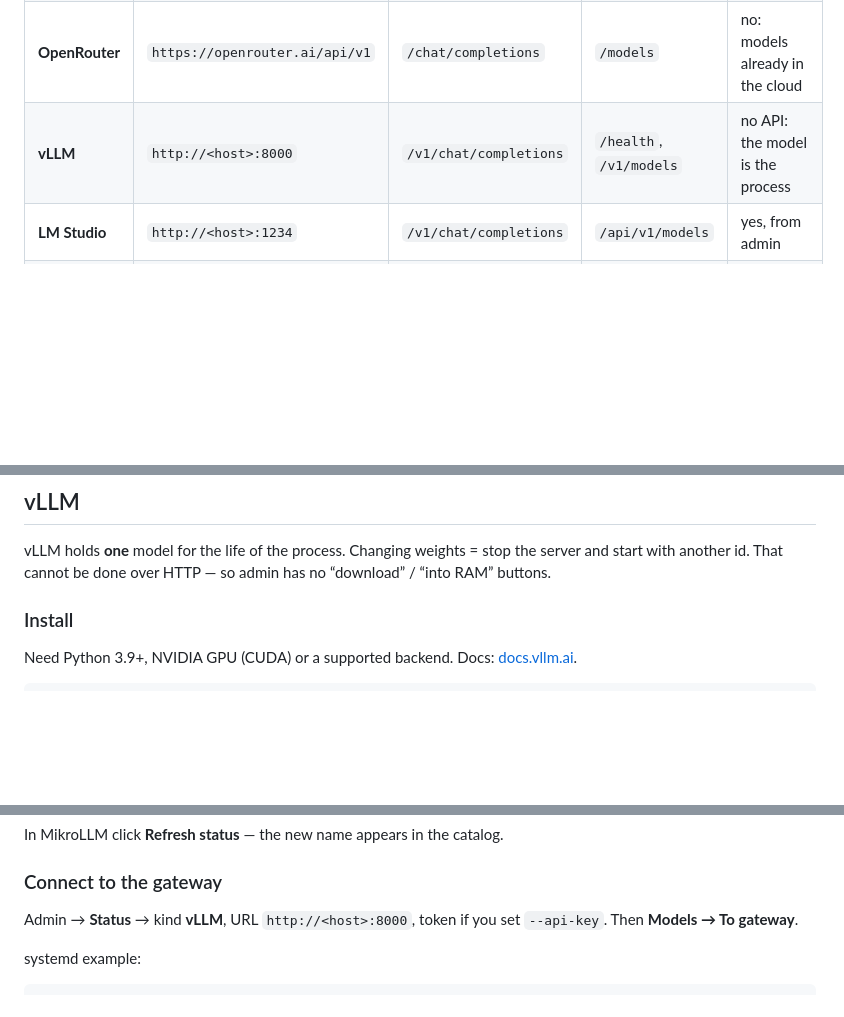
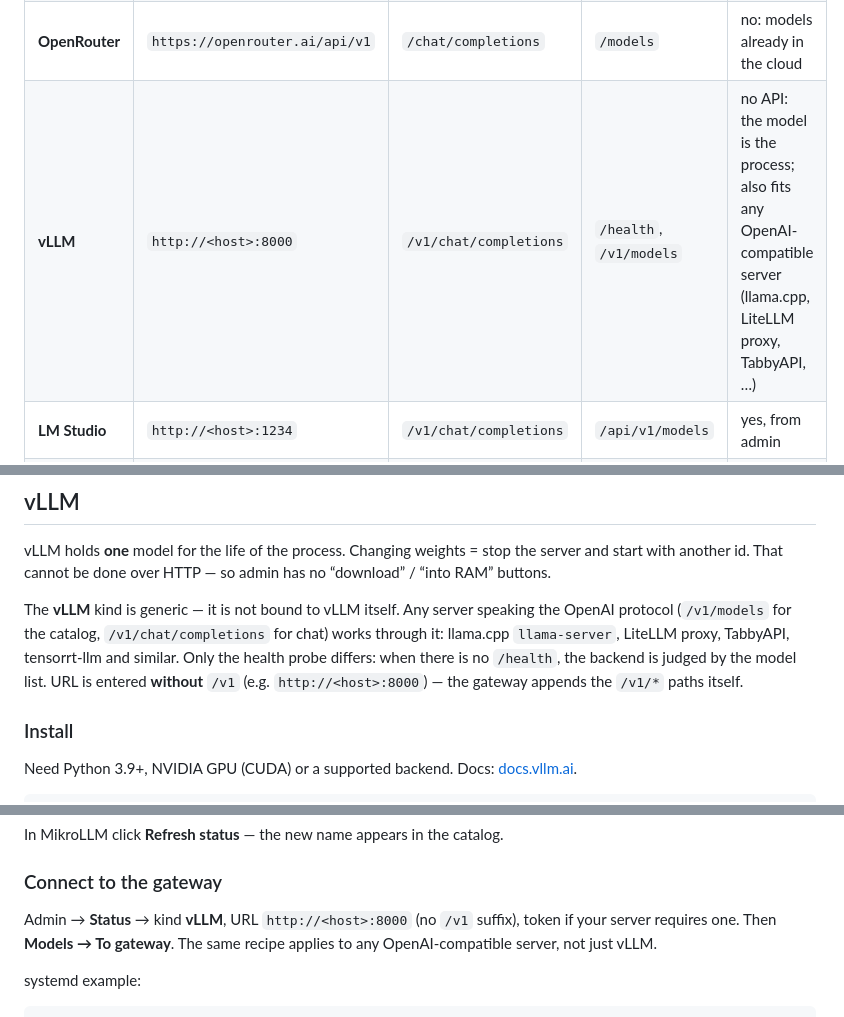
Before and after one commit to javded-itres/mikrollm, a Markdown page: docs/providers.md, 3 parts joined by grey strips. Drawn GitHub-style; blank space fills up the shorter version.

```diff
--- a/docs/providers.md
+++ b/docs/providers.md
@@ -9,7 +9,7 @@ MikroLLM is a gateway. A backend can be a **local process** on the LAN or a **cl
 | **Ollama** (local) | `http://<host>:11434` | `/api/chat`, `/v1/chat/completions` | `/api/tags`, `/api/ps` | yes, from admin |
 | **Ollama Cloud** | `https://ollama.com` | `/api/chat`, `/v1/chat/completions` | `/api/tags` | no: models already in the cloud |
 | **OpenRouter** | `https://openrouter.ai/api/v1` | `/chat/completions` | `/models` | no: models already in the cloud |
-| **vLLM** | `http://<host>:8000` | `/v1/chat/completions` | `/health`, `/v1/models` | no API: the model is the process |
+| **vLLM** | `http://<host>:8000` | `/v1/chat/completions` | `/health`, `/v1/models` | no API: the model is the process; also fits any OpenAI-compatible server (llama.cpp, LiteLLM proxy, TabbyAPI, …) |
 | **LM Studio** | `http://<host>:1234` | `/v1/chat/completions` | `/api/v1/models` | yes, from admin |
 | **OpenComfy** | `http://<host>:8788` | image chat shim | `/health`, `/v1/models` | no: workflows live on the GPU box |
 
@@ -28,6 +28,8 @@ More: [admin.md](admin.md).
 ## vLLM
 
 vLLM holds **one** model for the life of the process. Changing weights = stop the server and start with another id. That cannot be done over HTTP — so admin has no “download” / “into RAM” buttons.
+
+The **vLLM** kind is generic — it is not bound to vLLM itself. Any server speaking the OpenAI protocol (`/v1/models` for the catalog, `/v1/chat/completions` for chat) works through it: llama.cpp `llama-server`, LiteLLM proxy, TabbyAPI, tensorrt-llm and similar. Only the health probe differs: when there is no `/health`, the backend is judged by the model list. URL is entered **without** `/v1` (e.g. `http://<host>:8000`) — the gateway appends the `/v1/*` paths itself.
 
 ### Install
 
@@ -94,7 +96,7 @@ In MikroLLM click **Refresh status** — the new name appears in the catalog.
 
 ### Connect to the gateway
 
-Admin → **Status** → kind **vLLM**, URL `http://<host>:8000`, token if you set `--api-key`. Then **Models → To gateway**.
+Admin → **Status** → kind **vLLM**, URL `http://<host>:8000` (no `/v1` suffix), token if your server requires one. Then **Models → To gateway**. The same recipe applies to any OpenAI-compatible server, not just vLLM.
 
 systemd example:
 
```
Also changed, not shown: docs/ru/providers.md (+4 -2 lines).
